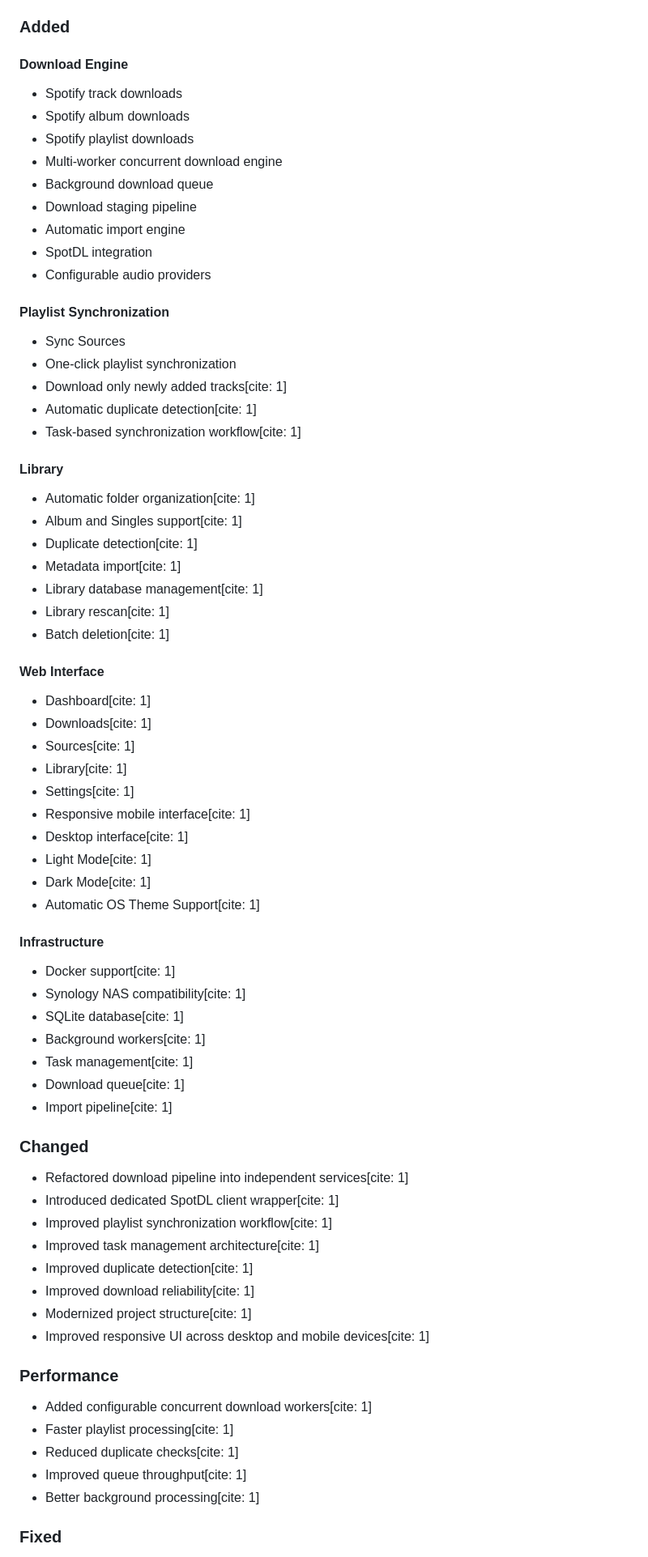
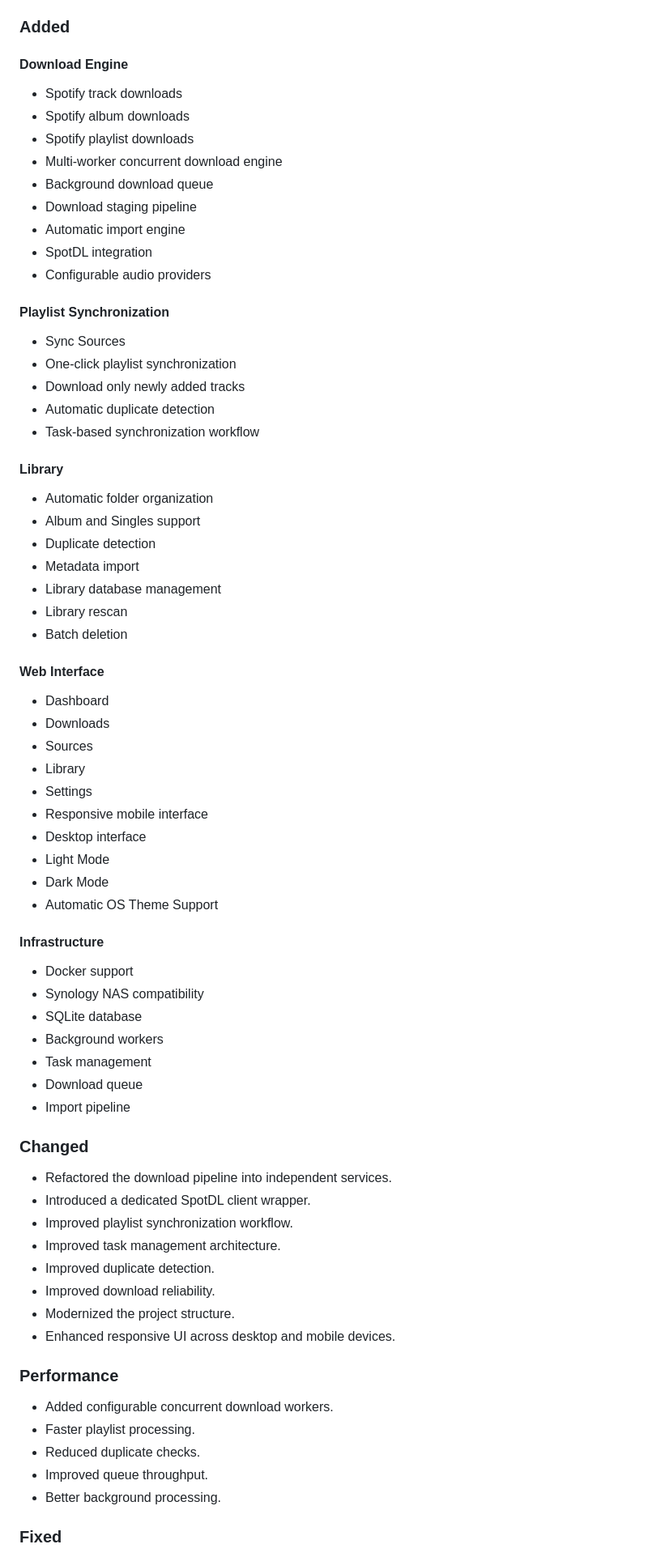
Before and after one commit to azimul-kabir/harmony, a Markdown page: CHANGELOG.md, the part around one of its changes. Shown at 81% size. Rendered like a GitHub page.

Commit message:
Update CHANGELOG for version 1.1.0
Updated CHANGELOG.md to reflect changes in version 1.1.0, including new features, improvements, and fixes.

```diff
--- a/CHANGELOG.md
+++ b/CHANGELOG.md
@@ -30,6 +54,8 @@ Harmony reaches its first stable release with a complete end-to-end download pip
 
 ### Added
+
 #### Download Engine
+
 - Spotify track downloads
 - Spotify album downloads
 - Spotify playlist downloads
@@ -41,57 +67,63 @@ Harmony reaches its first stable release with a complete end-to-end download pip
 - Configurable audio providers
 
 #### Playlist Synchronization
+
 - Sync Sources
 - One-click playlist synchronization
-- Download only newly added tracks[cite: 1]
-- Automatic duplicate detection[cite: 1]
-- Task-based synchronization workflow[cite: 1]
+- Download only newly added tracks
+- Automatic duplicate detection
+- Task-based synchronization workflow
 
 #### Library
-- Automatic folder organization[cite: 1]
-- Album and Singles support[cite: 1]
-- Duplicate detection[cite: 1]
-- Metadata import[cite: 1]
-- Library database management[cite: 1]
-- Library rescan[cite: 1]
-- Batch deletion[cite: 1]
+
+- Automatic folder organization
+- Album and Singles support
+- Duplicate detection
+- Metadata import
+- Library database management
+- Library rescan
+- Batch deletion
 
 #### Web Interface
-- Dashboard[cite: 1]
-- Downloads[cite: 1]
-- Sources[cite: 1]
-- Library[cite: 1]
-- Settings[cite: 1]
-- Responsive mobile interface[cite: 1]
-- Desktop interface[cite: 1]
-- Light Mode[cite: 1]
-- Dark Mode[cite: 1]
-- Automatic OS Theme Support[cite: 1]
+
+- Dashboard
+- Downloads
+- Sources
+- Library
+- Settings
+- Responsive mobile interface
+- Desktop interface
+- Light Mode
+- Dark Mode
+- Automatic OS Theme Support
 
 #### Infrastructure
-- Docker support[cite: 1]
-- Synology NAS compatibility[cite: 1]
-- SQLite database[cite: 1]
-- Background workers[cite: 1]
-- Task management[cite: 1]
-- Download queue[cite: 1]
-- Import pipeline[cite: 1]
+
+- Docker support
+- Synology NAS compatibility
+- SQLite database
+- Background workers
+- Task management
+- Download queue
+- Import pipeline
 
 ### Changed
-- Refactored download pipeline into independent services[cite: 1]
-- Introduced dedicated SpotDL client wrapper[cite: 1]
-- Improved playlist synchronization workflow[cite: 1]
-- Improved task management architecture[cite: 1]
-- Improved duplicate detection[cite: 1]
-- Improved download reliability[cite: 1]
-- Modernized project structure[cite: 1]
-- Improved responsive UI across desktop and mobile devices[cite: 1]
+
+- Refactored the download pipeline into independent services.
+- Introduced a dedicated SpotDL client wrapper.
+- Improved playlist synchronization workflow.
+- Improved task management architecture.
+- Improved duplicate detection.
+- Improved download reliability.
+- Modernized the project structure.
+- Enhanced responsive UI across desktop and mobile devices.
 
 ### Performance
-- Added configurable concurrent download workers[cite: 1]
-- Faster playlist processing[cite: 1]
-- Reduced duplicate checks[cite: 1]
-- Improved queue throughput[cite: 1]
-- Better background processing[cite: 1]
+
+- Added configurable concurrent download workers.
+- Faster playlist processing.
+- Reduced duplicate checks.
+- Improved queue throughput.
+- Better background processing.
 
 ### Fixed
```
Also changed, not shown: other parts of CHANGELOG.md (+51 -25 lines).
